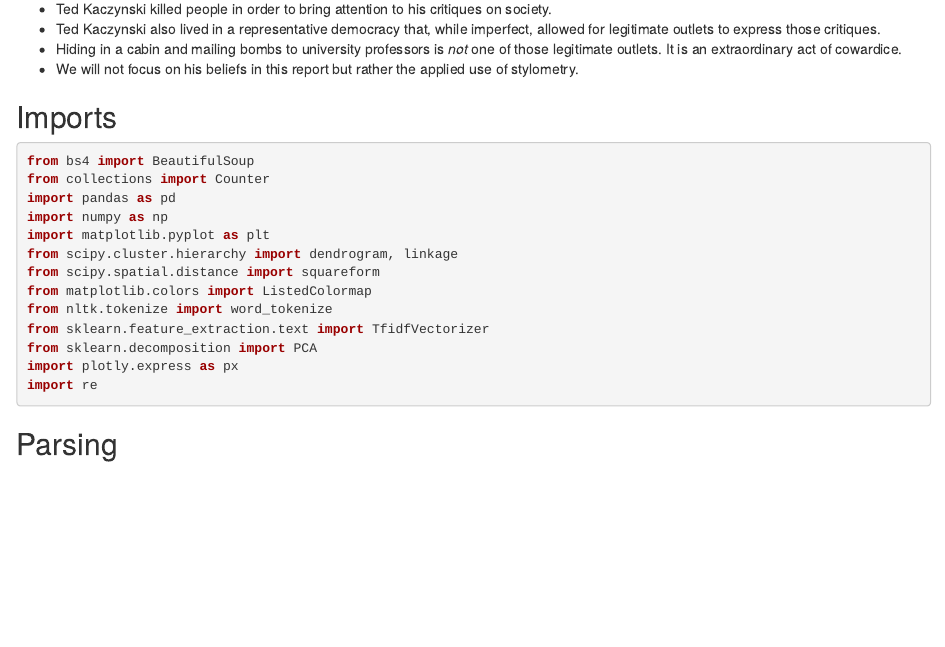
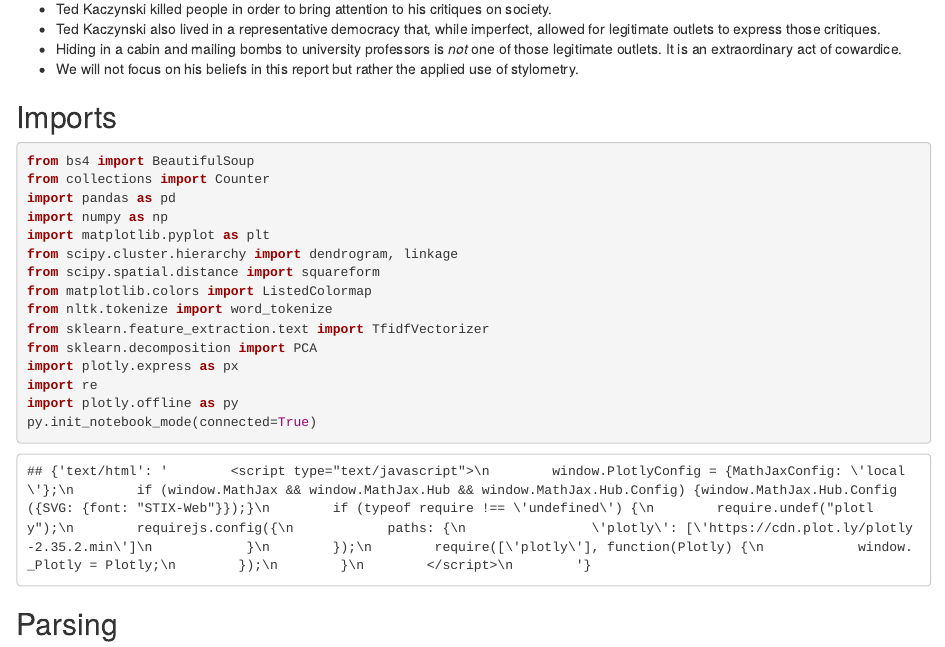
Before and after one commit to palmerusaf/stylometric-analysis-ub, an R Markdown document (bpalme11-project-2.Rmd): the page in a window 1100 px wide, from 280 px down. Rendered offline with R 4.5, knitr and Pandoc, with nearby package versions; some code elsewhere in the file could not run offline.

Commit message:
add html and notebook

````diff
--- a/bpalme11-project-2.Rmd
+++ b/bpalme11-project-2.Rmd
@@ -29,6 +29,8 @@ from sklearn.feature_extraction.text import TfidfVectorizer
 from sklearn.decomposition import PCA
 import plotly.express as px
 import re
+import plotly.offline as py
+py.init_notebook_mode(connected=True)
 ```
 
 ## Parsing
````
Also changed, not shown: bpalme11-project-2.html (added), 2 other files.
